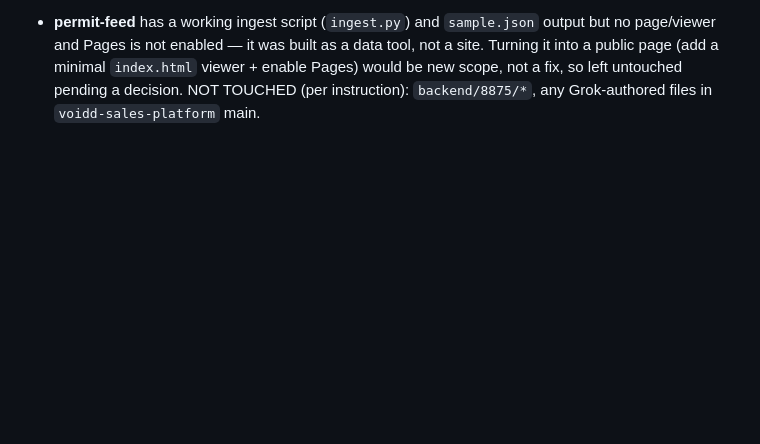
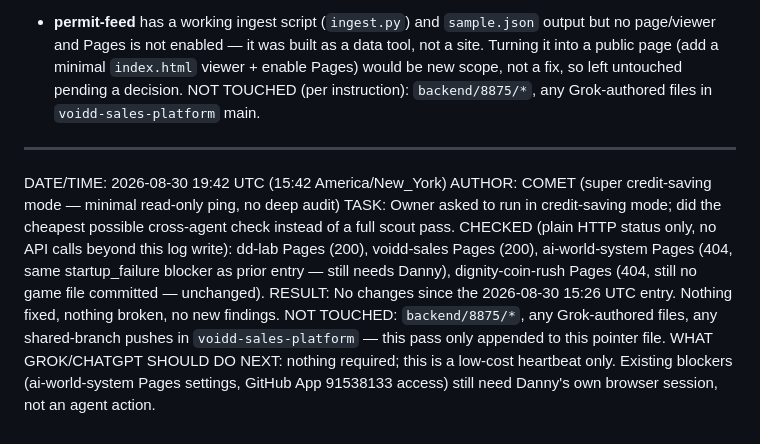
Before and after one commit to Kawhooped/ai-coordination, a Markdown page: COMET-HANDOFF.md, the part around the change. Rendered like a GitHub page; blank space fills up the shorter version.

Commit message:
Comet: super credit-saving mode scout ping (2026-08-30 19:42 UTC) — no changes

```diff
--- a/COMET-HANDOFF.md
+++ b/COMET-HANDOFF.md
@@ -157,3 +157,23 @@ IDENTIFIED (one step from publishable, no action taken, needs an owner decision,
   a fix, so left untouched pending a decision.
 NOT TOUCHED (per instruction): `backend/8875/*`, any Grok-authored files in
 `voidd-sales-platform` main.
+
+---
+
+DATE/TIME: 2026-08-30 19:42 UTC (15:42 America/New_York)
+AUTHOR: COMET (super credit-saving mode — minimal read-only ping, no deep audit)
+TASK: Owner asked to run in credit-saving mode; did the cheapest possible
+cross-agent check instead of a full scout pass.
+CHECKED (plain HTTP status only, no API calls beyond this log write): dd-lab
+Pages (200), voidd-sales Pages (200), ai-world-system Pages (404, same
+startup_failure blocker as prior entry — still needs Danny), dignity-coin-rush
+Pages (404, still no game file committed — unchanged).
+RESULT: No changes since the 2026-08-30 15:26 UTC entry. Nothing fixed,
+nothing broken, no new findings.
+NOT TOUCHED: `backend/8875/*`, any Grok-authored files, any shared-branch
+pushes in `voidd-sales-platform` — this pass only appended to this pointer
+file.
+WHAT GROK/CHATGPT SHOULD DO NEXT: nothing required; this is a low-cost
+heartbeat only. Existing blockers (ai-world-system Pages settings,
+GitHub App 91538133 access) still need Danny's own browser session, not an
+agent action.
```
